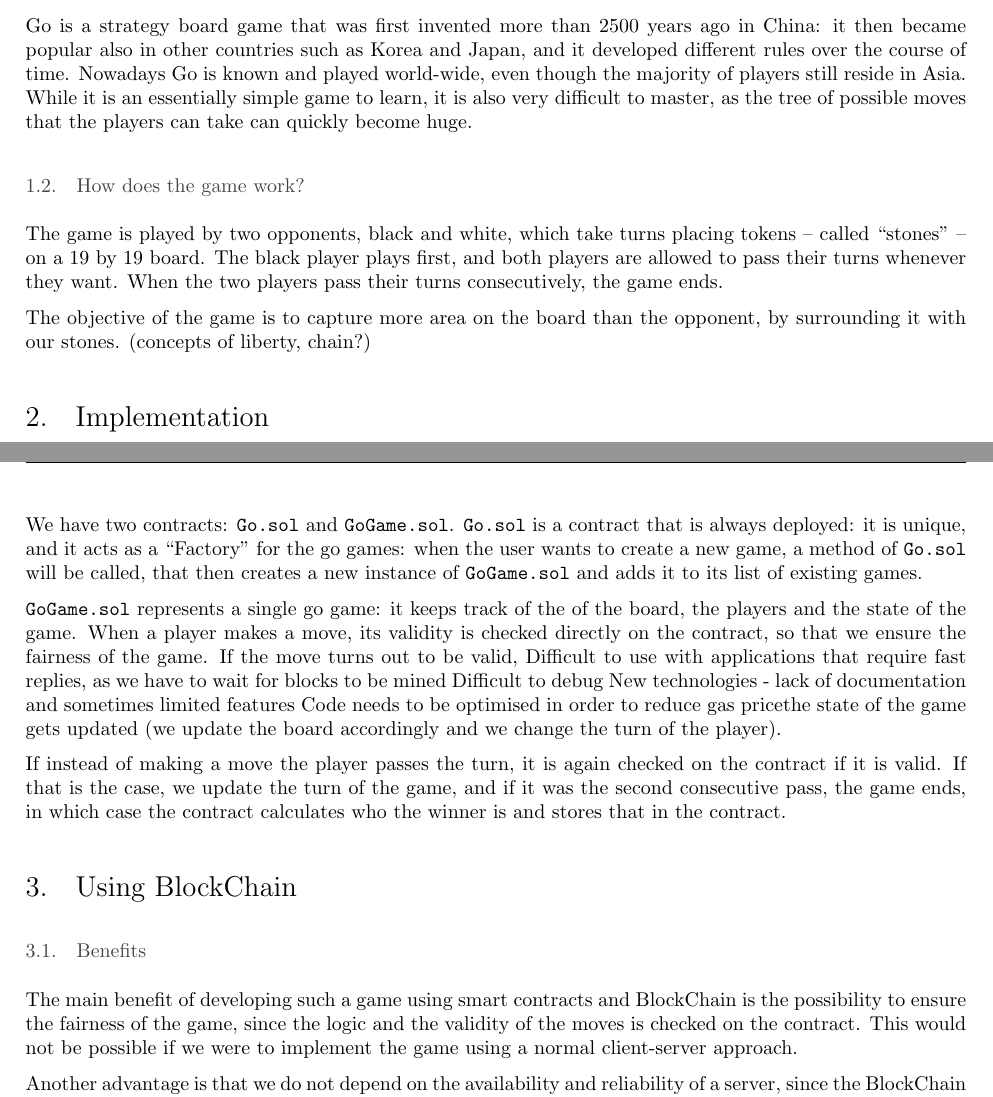
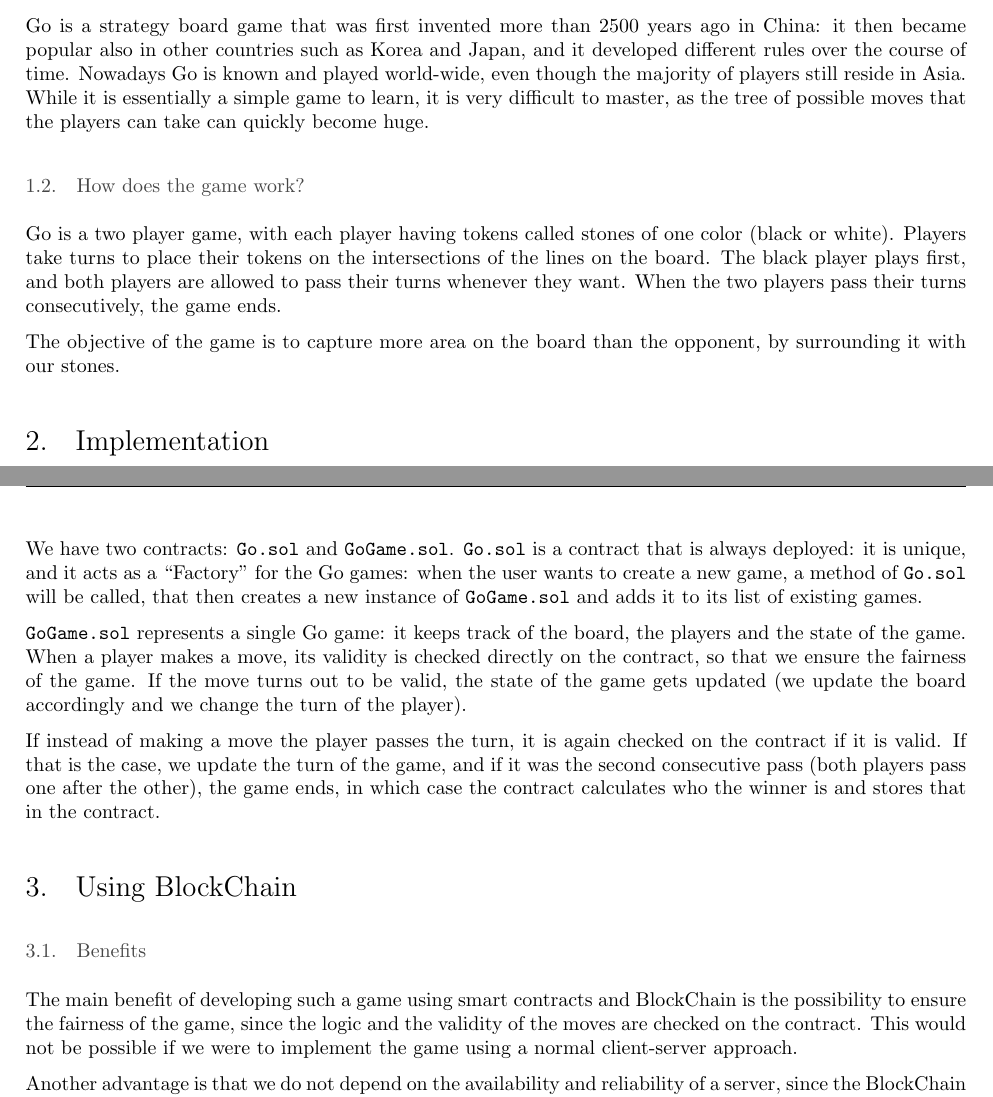
Before and after one commit to AurecchiaP/goEthereum, a LaTeX document (report/report.tex): two parts of pages 1 and 2 of 2, joined at a grey line, cut so that both start at the same text. Compiled offline with pdfLaTeX.

Commit message:
fixed report errors

```diff
--- a/report/report.tex
+++ b/report/report.tex
@@ -87,18 +87,19 @@ Go is a strategy board game that was first invented more than 2500 years ago
 in China: it then became popular also in other countries such as Korea and Japan,
 and it developed different rules over the course of time.
 Nowadays Go is known and played world-wide, even though the majority of players
-still reside in Asia. While it is an essentially simple game to learn, it is also
+still reside in Asia. While it is essentially a simple game to learn, it is
 very difficult to master, as the tree of possible moves that the players can take
 can quickly become huge.
 
 \subsection{How does the game work?}
-The game is played by two opponents, black and white, which take turns placing
-tokens -- called ``stones'' -- on a 19 by 19 board. The black player plays first,
-and both players are allowed to pass their turns whenever they want.
-When the two players pass their turns consecutively, the game ends.
+Go is a two player game, with each player having tokens called stones of one
+color (black or white). Players take turns to place their tokens on the
+intersections of the lines on the board.
+ The black player plays first, and both players are allowed to pass their turns
+ whenever they want. When the two players pass their turns consecutively, the game ends.
 
 The objective of the game is to capture more area on the board than the opponent,
-by surrounding it with our stones.  (concepts of liberty, chain?)
+by surrounding it with our stones.
 
 \section{Implementation}
 
@@ -118,30 +119,28 @@ The contracts are written using the language Solidity.
 
 We have two contracts: {\ttfamily Go.sol} and {\ttfamily GoGame.sol}. {\ttfamily Go.sol}
 is a contract that is always deployed: it is unique, and it acts as a ``Factory''
- for the go games: when the user wants to create a new game, a method of {\ttfamily Go.sol}
+ for the Go games: when the user wants to create a new game, a method of {\ttfamily Go.sol}
  will be called, that then creates a new instance of {\ttfamily GoGame.sol} and adds it
  to its list of existing games.
 
- {\ttfamily GoGame.sol} represents a single go game: it keeps track of the of
+ {\ttfamily GoGame.sol} represents a single Go game: it keeps track of
  the board, the players and the state of the game. When a player makes a move,
 its validity is checked directly on the contract, so that we ensure the fairness
-of the game. If the move turns out to be valid, Difficult to use with applications that require fast replies, as we have to wait for blocks to be mined
-Difficult to debug
-New technologies - lack of documentation and sometimes limited features
-Code needs to be optimised in order to reduce gas pricethe state of the game gets
-updated (we update the board accordingly and we change the turn of the player).
+of the game. If the move turns out to be valid, the state of the game gets updated
+(we update the board accordingly and we change the turn of the player).
 
 If instead of making a move the player passes the turn, it is again checked on the
 contract if it is valid. If that is the case, we update the turn of the game,
-and if it was the second consecutive pass, the game ends, in which case
-the contract calculates who the winner is and stores that in the contract.
+and if it was the second consecutive pass (both players pass one after the other),
+ the game ends, in which case the contract calculates who the winner is and
+ stores that in the contract.
 
 \section{Using BlockChain}
 
 \subsection{Benefits}
 The main benefit of developing such a game using smart contracts and BlockChain
 is the possibility to ensure the fairness of the game, since the logic and the
-validity of the moves is checked on the contract. This would not be possible if
+validity of the moves are checked on the contract. This would not be possible if
 we were to implement the game using a normal client-server approach.
 
 Another advantage is that we do not depend on the availability and reliability
```
Also changed, not shown: report/report.pdf.
